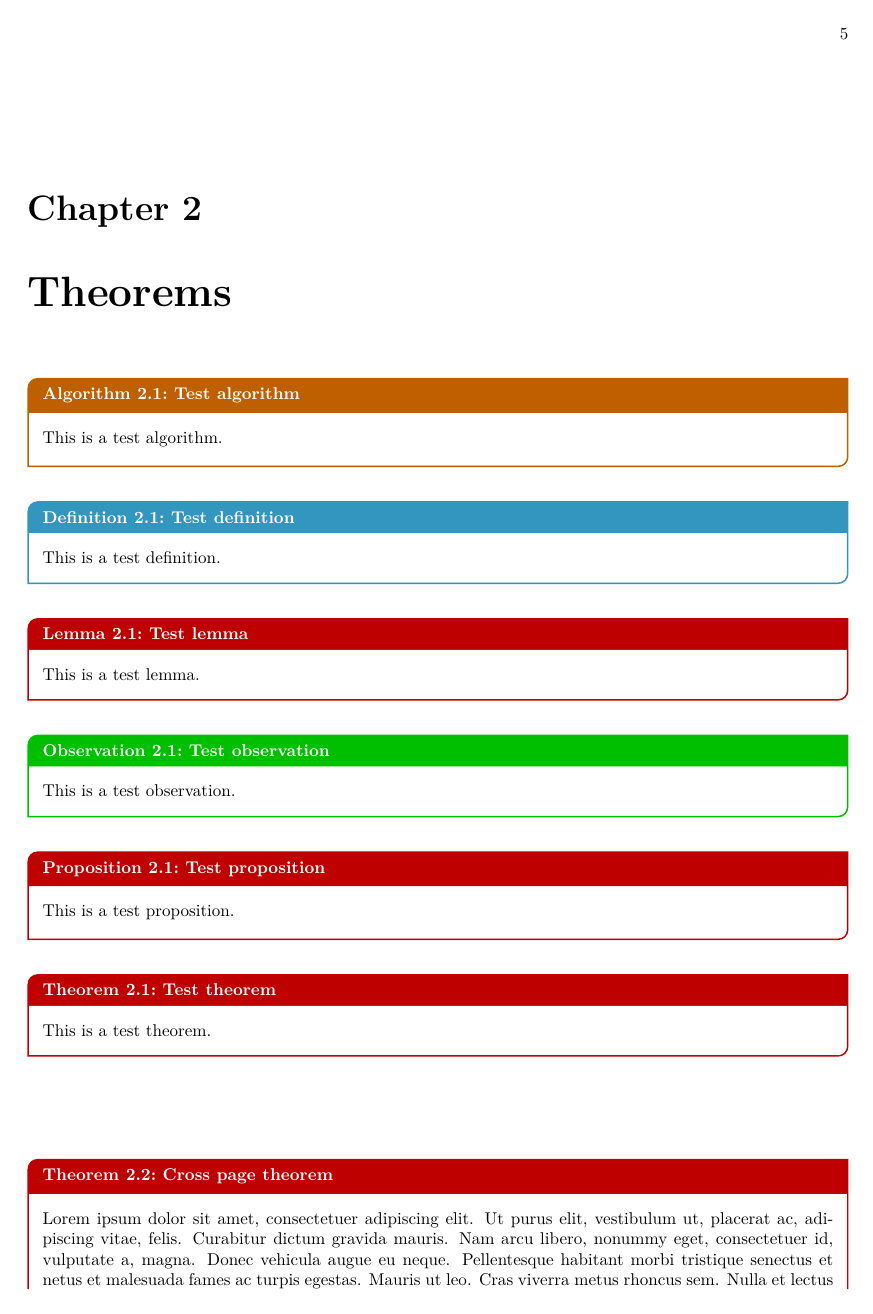
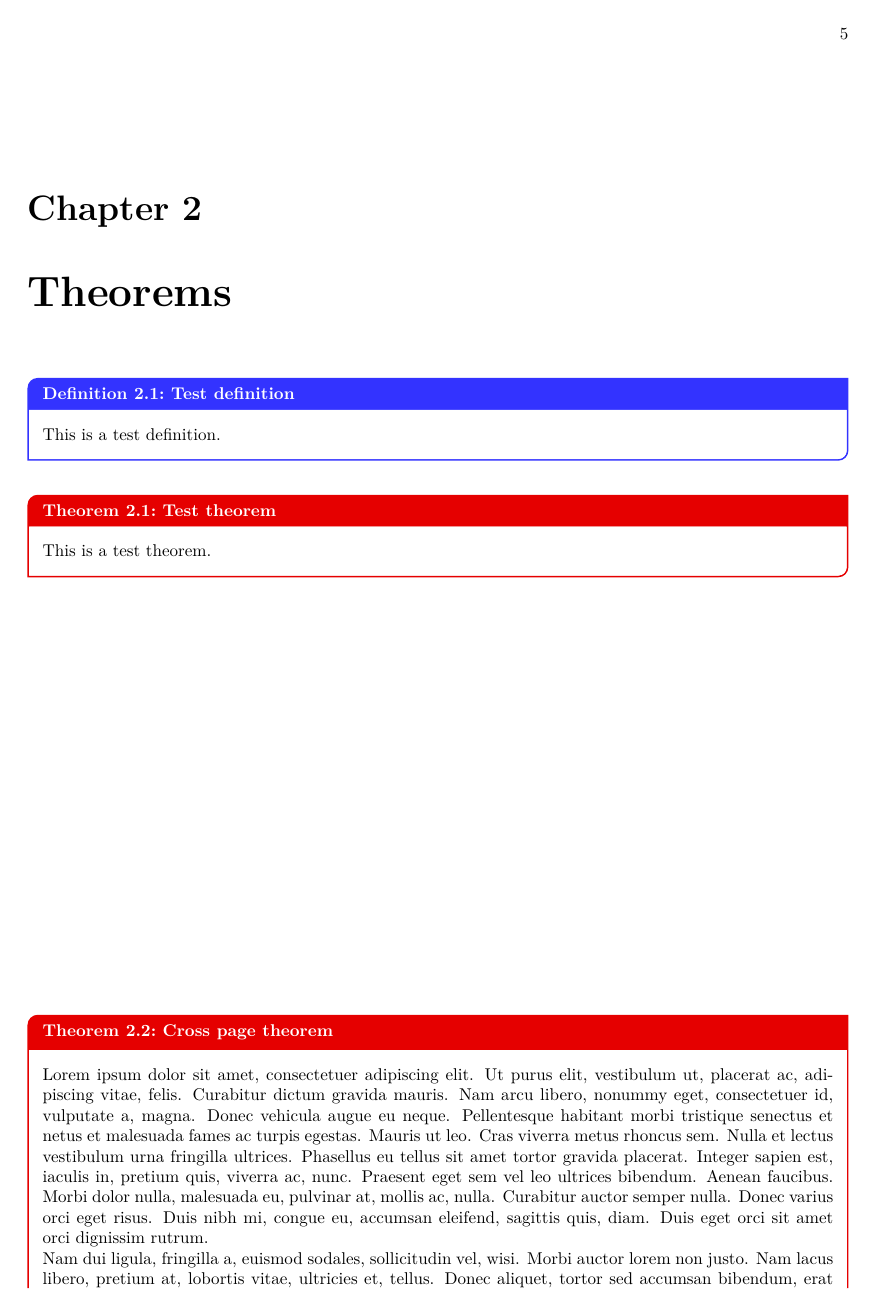
Before and after one commit to Urbani-Ludovico/UniTsNotes, a LaTeX thesis (examples/features/features.tex, which reads src/unitsnotes.cls): page 9 of 10. Compiled offline with XeLaTeX.

Commit message:
Fixed theorem environment New commands for create environemnts

```diff
--- a/examples/features/features.tex
+++ b/examples/features/features.tex
@@ -17,25 +17,13 @@
     \lipsum[10-20]
 
     \chapter{Theorems}
-    \begin{algorithm}{Test algorithm}{test}
-        This is a test algorithm.
-    \end{algorithm}
     \begin{definition}{Test definition}{test}
         This is a test definition.
     \end{definition}
-    \begin{lemma}{Test lemma}{test}
-        This is a test lemma.
-    \end{lemma}
-    \begin{observation}{Test observation}{test}
-        This is a test observation.
-    \end{observation}
-    \begin{proposition}{Test proposition}{test}
-        This is a test proposition.
-    \end{proposition}
     \begin{theorem}{Test theorem}{test}
         This is a test theorem.
     \end{theorem}
-    \vspace{20pt}
+    \vspace{3in}
     \begin{theorem}{Cross page theorem}{cross page}
         \lipsum[1-2]
     \end{theorem}
--- a/src/unitsnotes.cls
+++ b/src/unitsnotes.cls
@@ -24,14 +24,8 @@
 \DeclareStringOption{teaching}
 \DeclareStringOption{year}
 
-\DeclareStringOption{stylealgorithm}
-\DeclareStringOption{styledefinition}
-\DeclareStringOption{stylelemma}
-\DeclareStringOption{styleobservation}
-\DeclareStringOption{styleproof}
-\DeclareStringOption{styleproperty}
-\DeclareStringOption{styleproposition}
-\DeclareStringOption{styletheorem}
+\DeclareStringOption[blue!80!white]{definitionColor}
+\DeclareStringOption[red!90!black]{theoremColor}
 
 \ProcessKeyvalOptions*
 
@@ -264,7 +258,7 @@
         bottomtitle=2pt,
         lefttitle=5pt,
         righttitle=5pt,
-        colframe=cyan,
+        colframe=cyan!75!black,
         coltitle=white,
         fonttitle=\bfseries,
         colback=white,
@@ -278,38 +272,39 @@
         pad at break*=0mm,
         break at=0pt,
         before skip=20pt,
-        after skip=20pt,
         after skip=20pt
     }
 }
 
-\NewDocumentCommand{\NewTcb}{s m m m m}{%
+% environment, ref, label, color, style
+\NewDocumentCommand{\NewTh}{s m m m m m}{%
     \IfBooleanTF{#1}{%
         % Starred version
-        \newtcbtheorem[no counter]{#2}{#4}{style,#5}{#3}%
+        \newtcbtheorem[no counter]{#2}{#4}{style,colframe=#5,#6}{#3}%
     }{%
         % Normal version
-        \newtcbtheorem[auto counter, number within=chapter]{#2}{#4}{style,#5}{#3}%
+        \newtcbtheorem[auto counter, number within=chapter]{#2}{#4}{style,colframe=#5,#6}{#3}%
     }%
 }
 
-\NewTcb{algorithm}{alg}{\bAlgorithm}{colframe=orange!75!black,\unitsnotes@styledefinition}
-\NewTcb{definition}{def}{\bDefinition}{colframe=cyan!75!black,\unitsnotes@styledefinition}
-\NewTcb{lemma}{lm}{\bLemma}{colframe=red!75!black,\unitsnotes@stylelemma}
-\NewTcb{observation}{obs}{\bObservation}{colframe=green!75!black,\unitsnotes@styleobservation}
-\NewTcb{property}{prp}{\bProperty}{colframe=red!75!black,\unitsnotes@styleobservation}
-\NewTcb{proposition}{prop}{\bProposition}{colframe=red!75!black,\unitsnotes@styleobservation}
-\NewTcb{theorem}{th}{\bTheorem}{colframe=red!75!black,\unitsnotes@styletheorem}
-
-\NewTcb*{proof}{pr}{\bProof}{%
+% environment, ref, label, color, style
+\NewDocumentCommand{\NewThProof}{m m m m m}{%
+    \newtcbtheorem[no counter]{#1}{#3}{%
+        style,%
         colframe=white,%
         boxrule=0pt,%
         overlay={%
-        \draw[red!75!black, line width=1pt] ([xshift=0.5pt]frame.north west) -- ([xshift=0.5pt]frame.south west);%
+            \draw[#4, line width=1pt] ([xshift=0.5pt]frame.north west) -- ([xshift=0.5pt]frame.south west);%
             \node[anchor=east, yshift=5pt] at (frame.south east) {$\square$};%
         },%
         sharp corners,%
         coltitle=black,%
         colbacktitle=white,%
-    \unitsnotes@styleproof%
+        #5%
+    }{#2}%
 }
+
+\NewTh{definition}{th}{\bDefinition}{\unitsnotes@definitionColor}{}
+\NewTh{theorem}{th}{\bTheorem}{\unitsnotes@theoremColor}{}
+
+\NewThProof{thproof}{thpr}{\bProof}{\unitsnotes@theoremColor}{}
```
Also changed, not shown: README.md, examples/features/features.pdf, examples/features/features.tex (6 more changed lines). Lines whose indentation alone changed are shown as unchanged.
